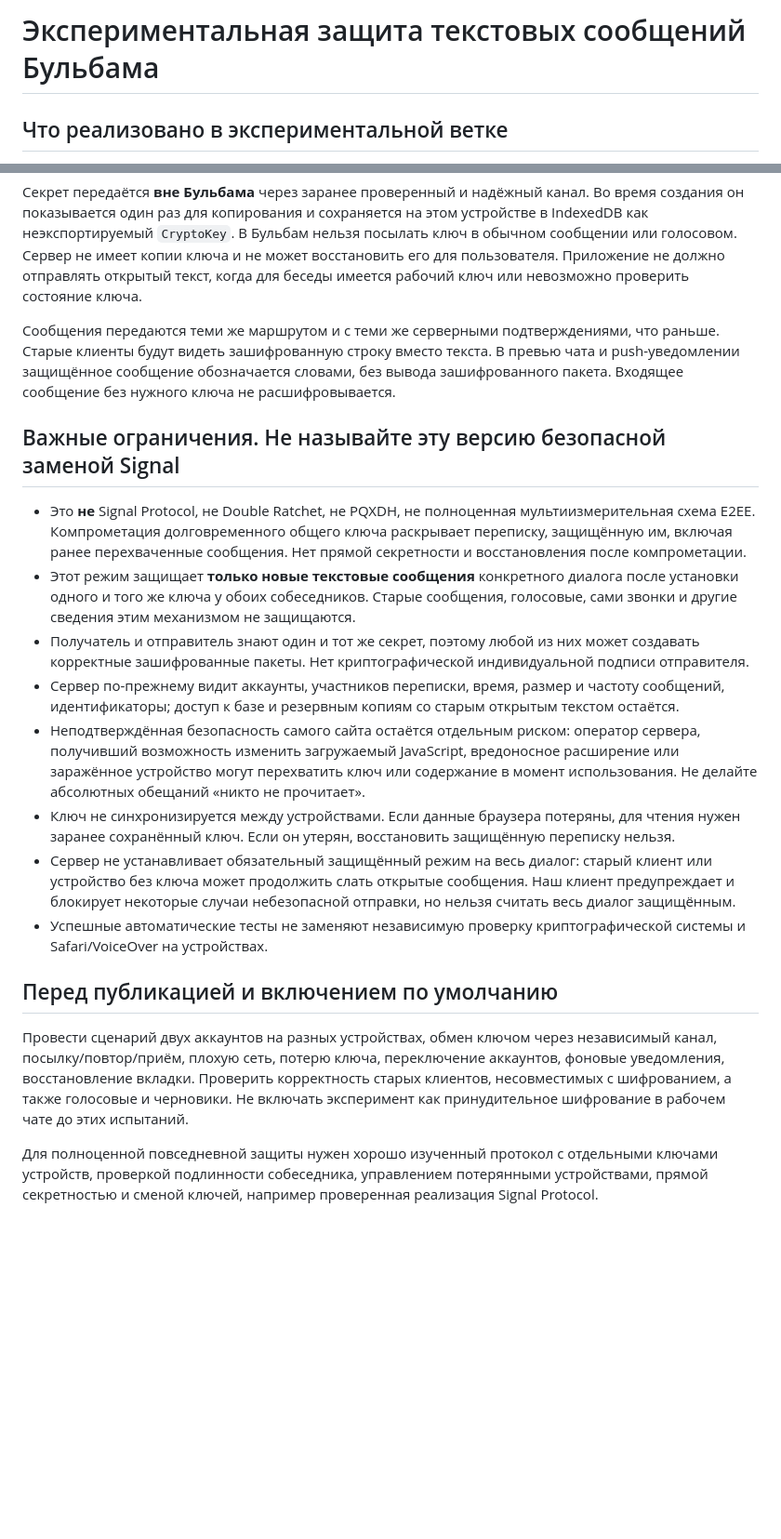
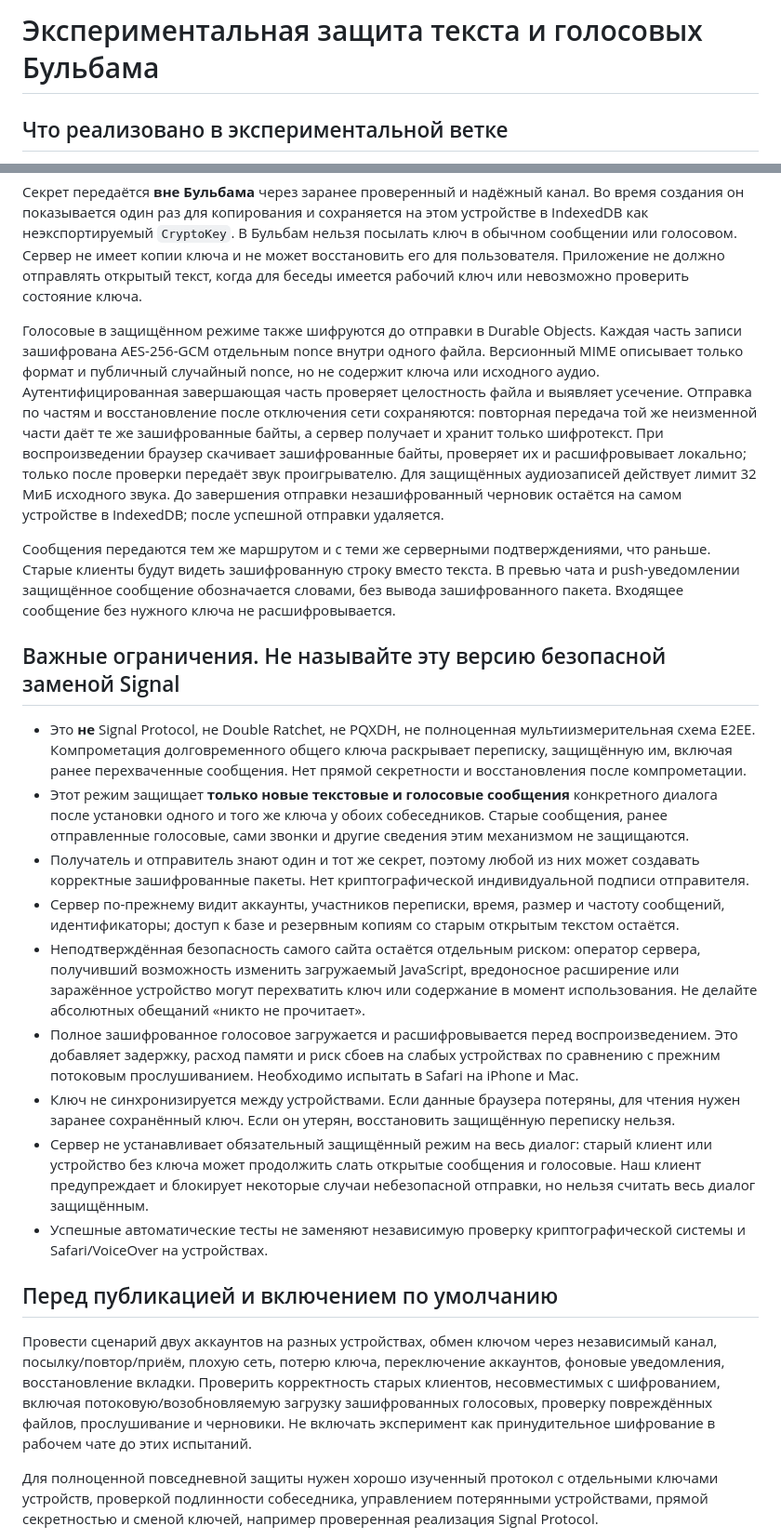
Before and after one commit to egor125552/Bulbam, a Markdown page: docs/message-encryption-experimental.md, 2 parts joined by grey strips. Shown at 93% size. Drawn GitHub-style; blank space fills up the shorter version.

Commit message:
docs: reflect encrypted voice guarantees, limits and remaining risks

```diff
--- a/docs/message-encryption-experimental.md
+++ b/docs/message-encryption-experimental.md
@@ -1,4 +1,4 @@
-# Экспериментальная защита текстовых сообщений Бульбама
+# Экспериментальная защита текста и голосовых Бульбама
 
 ## Что реализовано в экспериментальной ветке
 
@@ -6,22 +6,25 @@
 
 Секрет передаётся **вне Бульбама** через заранее проверенный и надёжный канал. Во время создания он показывается один раз для копирования и сохраняется на этом устройстве в IndexedDB как неэкспортируемый `CryptoKey`. В Бульбам нельзя посылать ключ в обычном сообщении или голосовом. Сервер не имеет копии ключа и не может восстановить его для пользователя. Приложение не должно отправлять открытый текст, когда для беседы имеется рабочий ключ или невозможно проверить состояние ключа.
 
-Сообщения передаются теми же маршрутом и с теми же серверными подтверждениями, что раньше. Старые клиенты будут видеть зашифрованную строку вместо текста. В превью чата и push-уведомлении защищённое сообщение обозначается словами, без вывода зашифрованного пакета. Входящее сообщение без нужного ключа не расшифровывается.
+Голосовые в защищённом режиме также шифруются до отправки в Durable Objects. Каждая часть записи зашифрована AES-256-GCM отдельным nonce внутри одного файла. Версионный MIME описывает только формат и публичный случайный nonce, но не содержит ключа или исходного аудио. Аутентифицированная завершающая часть проверяет целостность файла и выявляет усечение. Отправка по частям и восстановление после отключения сети сохраняются: повторная передача той же неизменной части даёт те же зашифрованные байты, а сервер получает и хранит только шифротекст. При воспроизведении браузер скачивает зашифрованные байты, проверяет их и расшифровывает локально; только после проверки передаёт звук проигрывателю. Для защищённых аудиозаписей действует лимит 32 МиБ исходного звука. До завершения отправки незашифрованный черновик остаётся на самом устройстве в IndexedDB; после успешной отправки удаляется.
+
+Сообщения передаются тем же маршрутом и с теми же серверными подтверждениями, что раньше. Старые клиенты будут видеть зашифрованную строку вместо текста. В превью чата и push-уведомлении защищённое сообщение обозначается словами, без вывода зашифрованного пакета. Входящее сообщение без нужного ключа не расшифровывается.
 
 ## Важные ограничения. Не называйте эту версию безопасной заменой Signal
 
 - Это **не** Signal Protocol, не Double Ratchet, не PQXDH, не полноценная мультиизмерительная схема E2EE. Компрометация долговременного общего ключа раскрывает переписку, защищённую им, включая ранее перехваченные сообщения. Нет прямой секретности и восстановления после компрометации.
-- Этот режим защищает **только новые текстовые сообщения** конкретного диалога после установки одного и того же ключа у обоих собеседников. Старые сообщения, голосовые, сами звонки и другие сведения этим механизмом не защищаются.
+- Этот режим защищает **только новые текстовые и голосовые сообщения** конкретного диалога после установки одного и того же ключа у обоих собеседников. Старые сообщения, ранее отправленные голосовые, сами звонки и другие сведения этим механизмом не защищаются.
 - Получатель и отправитель знают один и тот же секрет, поэтому любой из них может создавать корректные зашифрованные пакеты. Нет криптографической индивидуальной подписи отправителя.
 - Сервер по-прежнему видит аккаунты, участников переписки, время, размер и частоту сообщений, идентификаторы; доступ к базе и резервным копиям со старым открытым текстом остаётся.
 - Неподтверждённая безопасность самого сайта остаётся отдельным риском: оператор сервера, получивший возможность изменить загружаемый JavaScript, вредоносное расширение или заражённое устройство могут перехватить ключ или содержание в момент использования. Не делайте абсолютных обещаний «никто не прочитает».
+- Полное зашифрованное голосовое загружается и расшифровывается перед воспроизведением. Это добавляет задержку, расход памяти и риск сбоев на слабых устройствах по сравнению с прежним потоковым прослушиванием. Необходимо испытать в Safari на iPhone и Mac.
 - Ключ не синхронизируется между устройствами. Если данные браузера потеряны, для чтения нужен заранее сохранённый ключ. Если он утерян, восстановить защищённую переписку нельзя.
-- Сервер не устанавливает обязательный защищённый режим на весь диалог: старый клиент или устройство без ключа может продолжить слать открытые сообщения. Наш клиент предупреждает и блокирует некоторые случаи небезопасной отправки, но нельзя считать весь диалог защищённым.
+- Сервер не устанавливает обязательный защищённый режим на весь диалог: старый клиент или устройство без ключа может продолжить слать открытые сообщения и голосовые. Наш клиент предупреждает и блокирует некоторые случаи небезопасной отправки, но нельзя считать весь диалог защищённым.
 - Успешные автоматические тесты не заменяют независимую проверку криптографической системы и Safari/VoiceOver на устройствах.
 
 ## Перед публикацией и включением по умолчанию
 
-Провести сценарий двух аккаунтов на разных устройствах, обмен ключом через независимый канал, посылку/повтор/приём, плохую сеть, потерю ключа, переключение аккаунтов, фоновые уведомления, восстановление вкладки. Проверить корректность старых клиентов, несовместимых с шифрованием, а также голосовые и черновики. Не включать эксперимент как принудительное шифрование в рабочем чате до этих испытаний.
+Провести сценарий двух аккаунтов на разных устройствах, обмен ключом через независимый канал, посылку/повтор/приём, плохую сеть, потерю ключа, переключение аккаунтов, фоновые уведомления, восстановление вкладки. Проверить корректность старых клиентов, несовместимых с шифрованием, включая потоковую/возобновляемую загрузку зашифрованных голосовых, проверку повреждённых файлов, прослушивание и черновики. Не включать эксперимент как принудительное шифрование в рабочем чате до этих испытаний.
 
 Для полноценной повседневной защиты нужен хорошо изученный протокол с отдельными ключами устройств, проверкой подлинности собеседника, управлением потерянными устройствами, прямой секретностью и сменой ключей, например проверенная реализация Signal Protocol.
 
```
